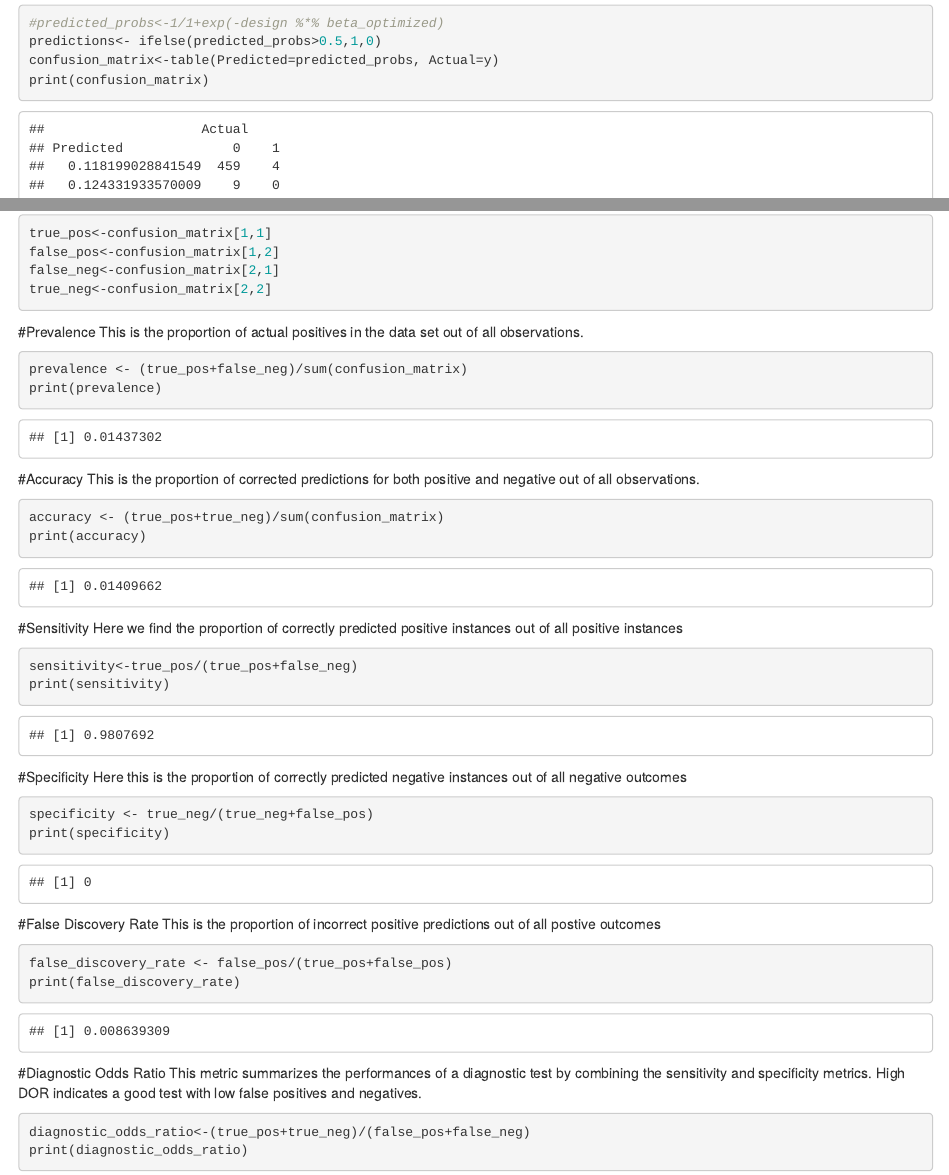
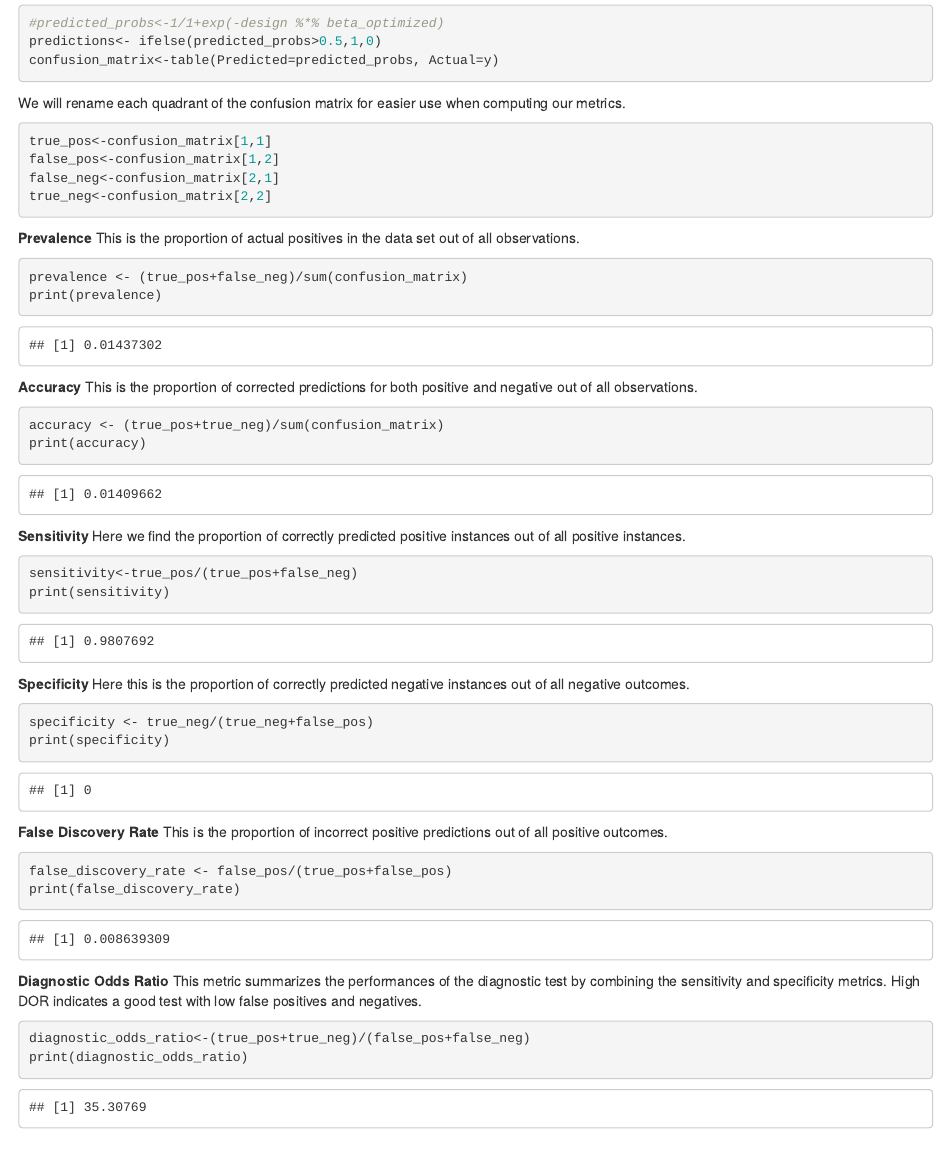
Before and after one commit to AU-R-Programming/FinalProject_11, an R Markdown document (Vignette.Rmd): the page in a window 1100 px wide, from 3930 px down, and a second part further down, joined at a grey line. The pictures show the output file Vignette.html that the author committed with the source, opened offline.

Commit message:
Removed unnessacry stuff from markdown

````diff
--- a/Vignette.Rmd
+++ b/Vignette.Rmd
@@ -132,32 +133,28 @@ and diagnostic odds ratio.
 #predicted_probs<-1/1+exp(-design %*% beta_optimized)
 predictions<- ifelse(predicted_probs>0.5,1,0)
 confusion_matrix<-table(Predicted=predicted_probs, Actual=y)
-print(confusion_matrix)
+
 ```
 
 We will rename each quadrant of the confusion matrix for easier use when
 computing our metrics.
 
 ```{r}
-print(confusion_matrix)
-
 true_pos<-confusion_matrix[1,1]
 false_pos<-confusion_matrix[1,2]
 false_neg<-confusion_matrix[2,1]
 true_neg<-confusion_matrix[2,2]
 ```
 
-#Prevalence
-This is the proportion of actual positives in the data set
-out of all observations.
+**Prevalence** This is the proportion of actual positives in the data
+set out of all observations.
 
 ```{r}
 prevalence <- (true_pos+false_neg)/sum(confusion_matrix)
 print(prevalence)
 ```
 
-#Accuracy
-This is the proportion of corrected predictions for both
+**Accuracy** This is the proportion of corrected predictions for both
 positive and negative out of all observations.
 
 ```{r}
@@ -165,37 +162,34 @@ accuracy <- (true_pos+true_neg)/sum(confusion_matrix)
 print(accuracy)
 ```
 
-#Sensitivity
-Here we find the proportion of correctly predicted positive
-instances out of all positive instances
+**Sensitivity** Here we find the proportion of correctly predicted
+positive instances out of all positive instances.
 
 ```{r}
 sensitivity<-true_pos/(true_pos+false_neg)
 print(sensitivity)
 ```
 
-#Specificity
-Here this is the proportion of correctly predicted negative
-instances out of all negative outcomes
+**Specificity** Here this is the proportion of correctly predicted
+negative instances out of all negative outcomes.
 
 ```{r}
 specificity <- true_neg/(true_neg+false_pos)
 print(specificity)
 ```
 
-#False Discovery Rate
-This is the proportion of incorrect positive
-predictions out of all postive outcomes
+**False Discovery Rate** This is the proportion of incorrect positive
+predictions out of all positive outcomes.
 
 ```{r}
 false_discovery_rate <- false_pos/(true_pos+false_pos)
 print(false_discovery_rate)
 ```
 
-#Diagnostic Odds Ratio
-This metric summarizes the performances of a
-diagnostic test by combining the sensitivity and specificity metrics.
-High DOR indicates a good test with low false positives and negatives.
+**Diagnostic Odds Ratio** This metric summarizes the performances of
+the diagnostic test by combining the sensitivity and specificity
+metrics. High DOR indicates a good test with low false positives and
+negatives.
 
 ```{r}
 diagnostic_odds_ratio<-(true_pos+true_neg)/(false_pos+false_neg)
````
Also changed, not shown: Vignette.html, Vignette.Rmd (45 more changed lines).
